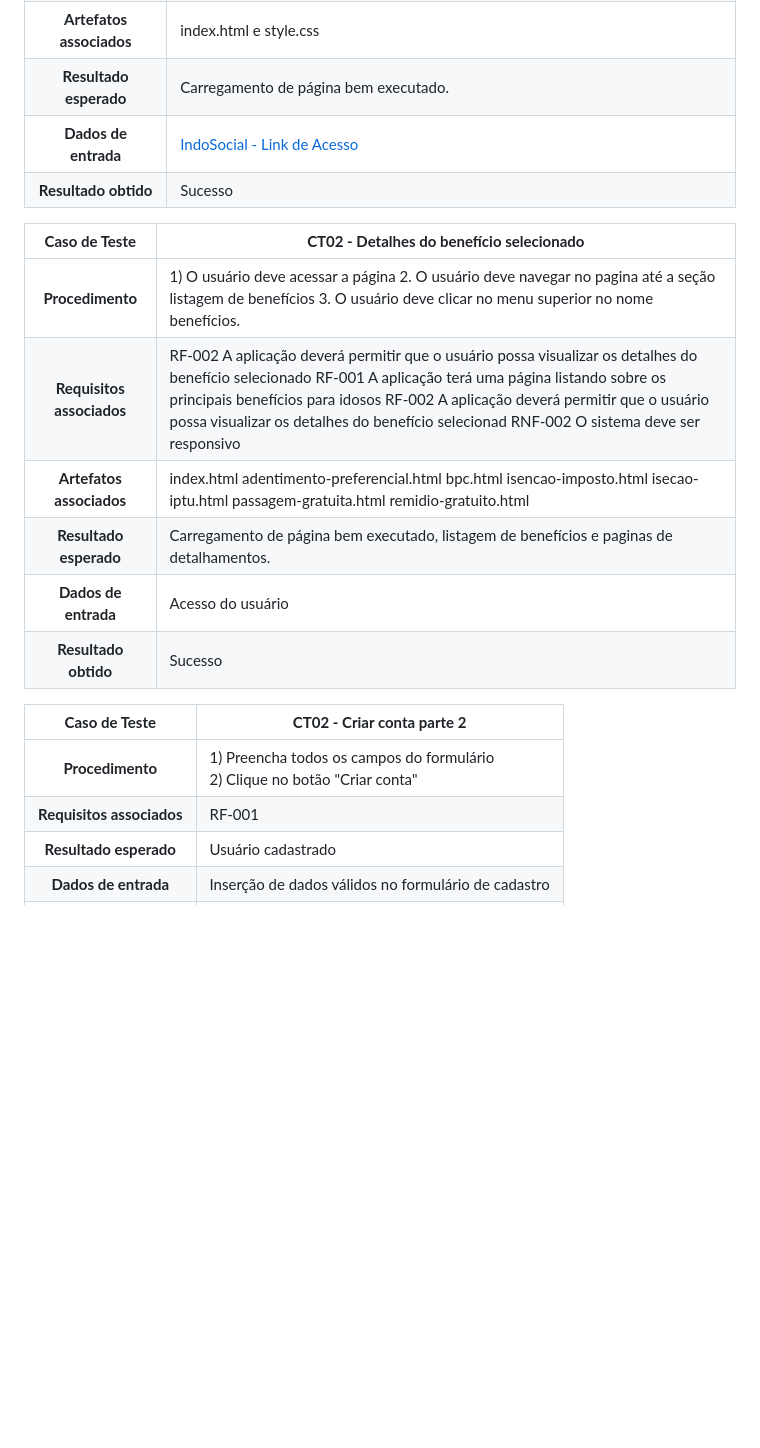
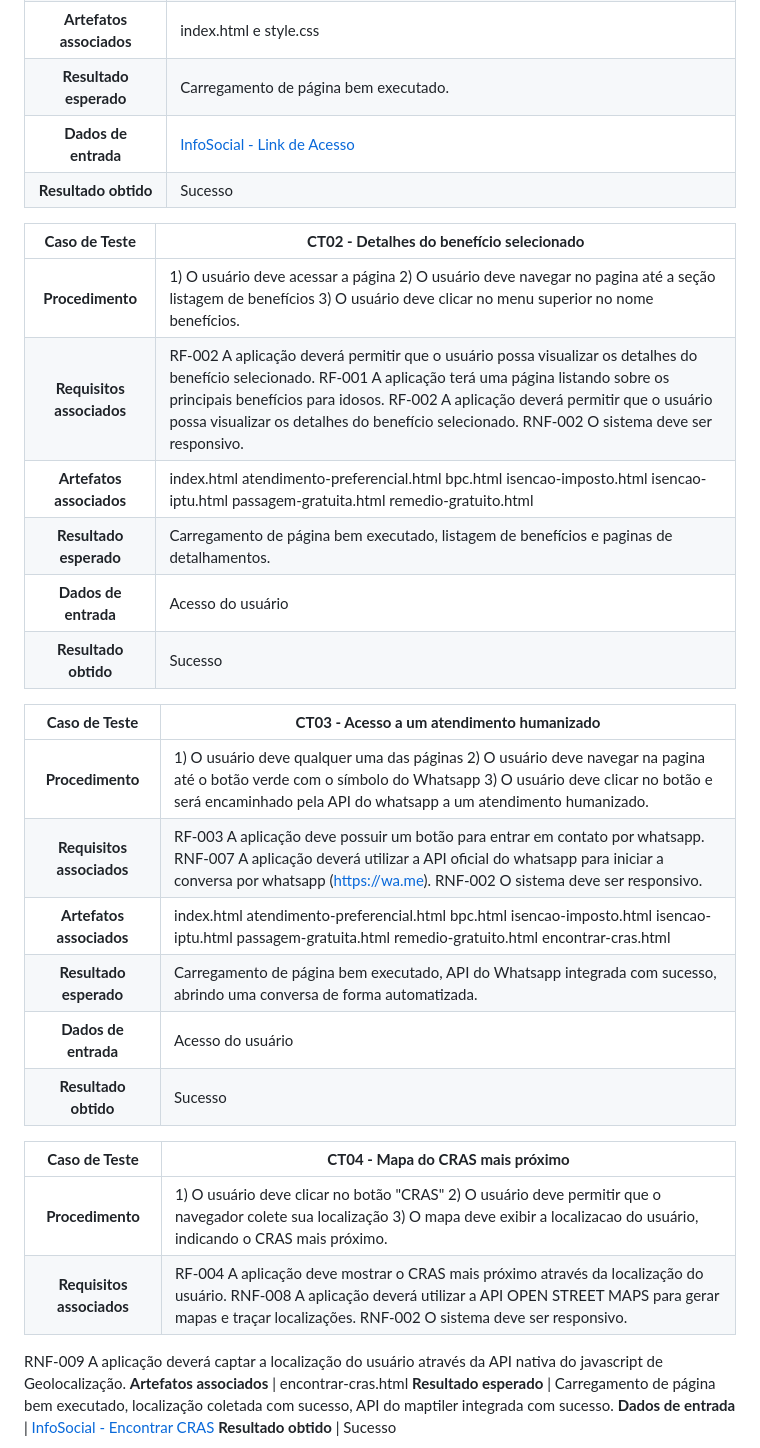
Before and after one commit to ICEI-PUC-Minas-PMV-SI/pmv-si-2024-1-pe1-t2-infosocial, a Markdown page: docs/tests.md, the part around the change printed below. GitHub-like rendering; blank space fills up the shorter version.

Commit message:
Update tests.md
Plano de testes atualizado

```diff
--- a/docs/tests.md
+++ b/docs/tests.md
@@ -31,21 +22,34 @@ Para cada caso de teste (CT), associaremos o requisito, seja funcional ou não f
 **Requisitos associados** | RF-001 A aplicação deve conter uma página principal de apresentação dos conteúdos. RNF-001	O sistema deve possuir uma interface de usuário amigável para o público idoso.
 **Artefatos associados** | index.html e style.css
 **Resultado esperado** | Carregamento de página bem executado.
-**Dados de entrada** | [IndoSocial - Link de Acesso](https://icei-puc-minas-pmv-si.github.io/pmv-si-2024-1-pe1-t2-infosocial/)
+**Dados de entrada** | [InfoSocial - Link de Acesso](https://icei-puc-minas-pmv-si.github.io/pmv-si-2024-1-pe1-t2-infosocial/)
 **Resultado obtido** | Sucesso
 
 **Caso de Teste** | **CT02 - Detalhes do benefício selecionado**
  :--------------: | ------------
-**Procedimento**  | 	1) O usuário deve acessar a página 2. O usuário deve navegar no pagina até a seção listagem de benefícios 3. O usuário deve clicar no menu superior no nome benefícios.
-**Requisitos associados** | RF-002	A aplicação deverá permitir que o usuário possa visualizar os detalhes do benefício selecionado RF-001	A aplicação terá uma página listando sobre os principais benefícios para idosos RF-002	A aplicação deverá permitir que o usuário possa visualizar os detalhes do benefício selecionad RNF-002	O sistema deve ser responsivo
-**Artefatos associados** | index.html adentimento-preferencial.html bpc.html isencao-imposto.html isecao-iptu.html passagem-gratuita.html remidio-gratuito.html
+**Procedimento**  | 	1) O usuário deve acessar a página 2) O usuário deve navegar no pagina até a seção listagem de benefícios 3) O usuário deve clicar no menu superior no nome benefícios.
+**Requisitos associados** | RF-002	A aplicação deverá permitir que o usuário possa visualizar os detalhes do benefício selecionado. RF-001	A aplicação terá uma página listando sobre os principais benefícios para idosos. RF-002	A aplicação deverá permitir que o usuário possa visualizar os detalhes do benefício selecionado. RNF-002	O sistema deve ser responsivo.
+**Artefatos associados** | index.html atendimento-preferencial.html bpc.html isencao-imposto.html isencao-iptu.html passagem-gratuita.html remedio-gratuito.html
 **Resultado esperado** | Carregamento de página bem executado, listagem de benefícios e paginas de detalhamentos.
 **Dados de entrada** | Acesso do usuário
 **Resultado obtido** | Sucesso
 
-**Caso de Teste** | **CT02 - Criar conta parte 2**
+**Caso de Teste** | **CT03 - Acesso a um atendimento humanizado**
  :--------------: | ------------
-**Procedimento**  | 1) Preencha todos os campos do formulário <br> 2) Clique no botão "Criar conta" <br>
-**Requisitos associados** | RF-001
-**Resultado esperado** | Usuário cadastrado
-**Dados de entrada** | Inserção de dados válidos no formulário de cadastro
+**Procedimento**  | 	1) O usuário deve qualquer uma das páginas 2) O usuário deve navegar na pagina até o botão verde com o símbolo do Whatsapp 3) O usuário deve clicar no botão e será encaminhado pela API do whatsapp a um atendimento humanizado.
+**Requisitos associados** | RF-003 A aplicação deve possuir um botão para entrar em contato por whatsapp. RNF-007	A aplicação deverá utilizar a API oficial do whatsapp para iniciar a conversa por whatsapp (https://wa.me). RNF-002	O sistema deve ser responsivo.
+**Artefatos associados** | index.html atendimento-preferencial.html bpc.html isencao-imposto.html isencao-iptu.html passagem-gratuita.html remedio-gratuito.html encontrar-cras.html
+**Resultado esperado** | Carregamento de página bem executado, API do Whatsapp integrada com sucesso, abrindo uma conversa de forma automatizada.
+**Dados de entrada** | Acesso do usuário
+**Resultado obtido** | Sucesso
+
+**Caso de Teste** | **CT04 - Mapa do CRAS mais próximo**
+ :--------------: | ------------
+**Procedimento**  | 	1) O usuário deve clicar no botão "CRAS" 2) O usuário deve permitir que o navegador colete sua localização 3) O mapa deve exibir a localizacao do usuário, indicando o CRAS mais próximo.
+**Requisitos associados** | RF-004		A aplicação deve mostrar o CRAS mais próximo através da localização do usuário. RNF-008 A aplicação deverá utilizar a API OPEN STREET MAPS para gerar mapas e traçar localizações. RNF-002	O sistema deve ser responsivo.
+RNF-009 A aplicação deverá captar a localização do usuário através da API nativa do javascript de Geolocalização.
+**Artefatos associados** | encontrar-cras.html
+**Resultado esperado** | Carregamento de página bem executado, localização coletada com sucesso, API do maptiler integrada com sucesso.
+**Dados de entrada** | [InfoSocial - Encontrar CRAS](https://icei-puc-minas-pmv-si.github.io/pmv-si-2024-1-pe1-t2-infosocial/src/encontrar-cras.html)
+**Resultado obtido** | Sucesso
+
```
Also changed, not shown: other parts of docs/tests.md (+34 -9 lines).
